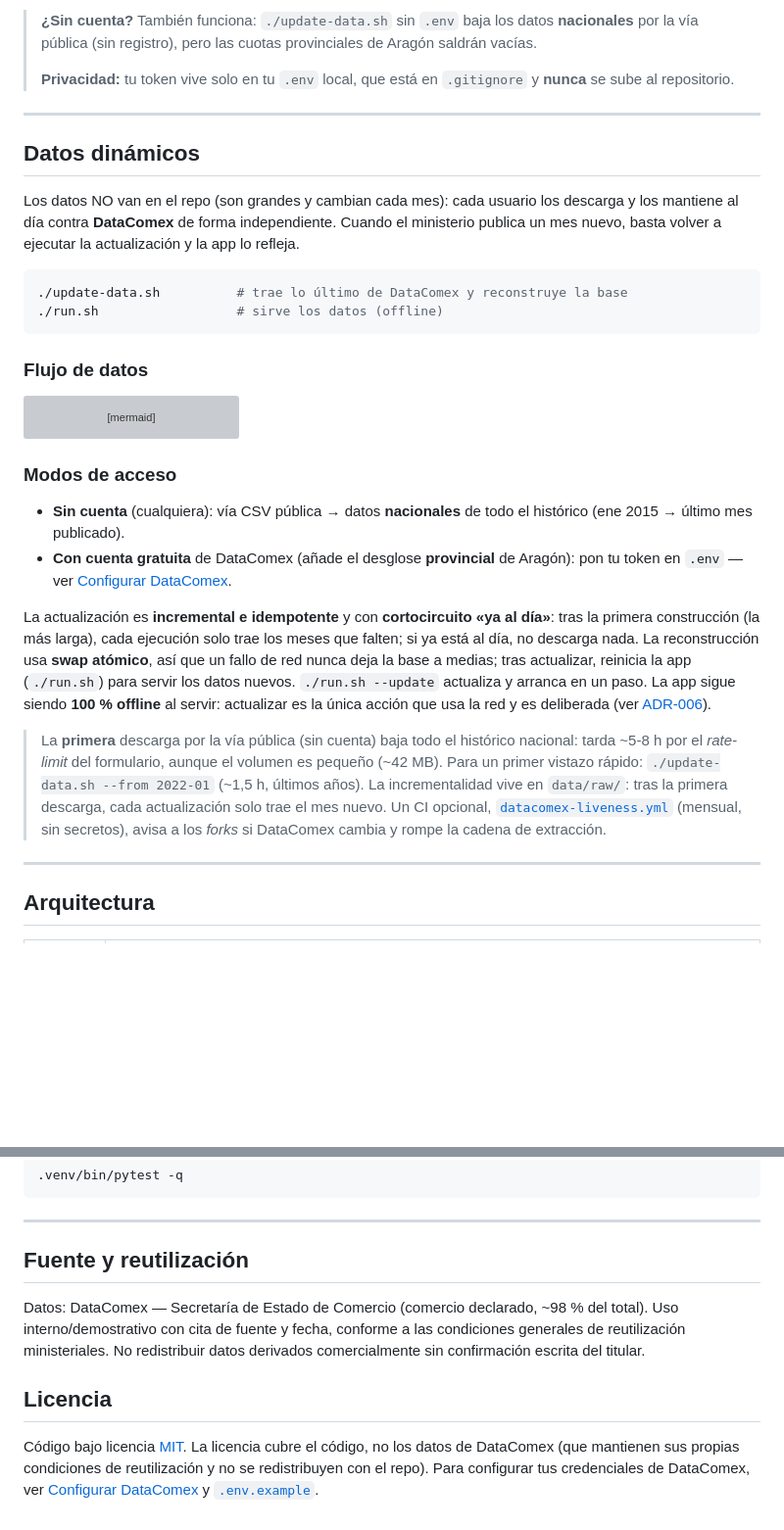
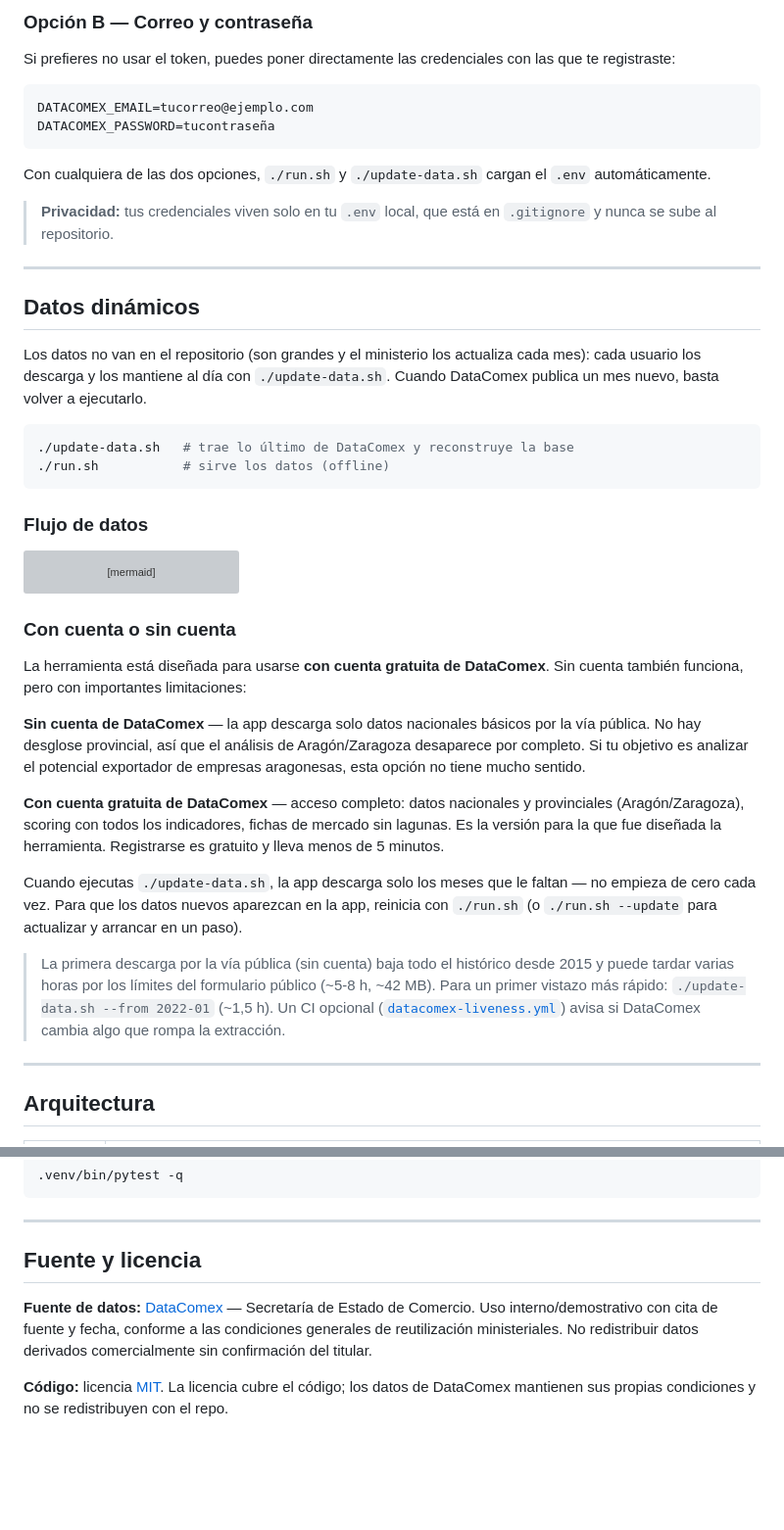
Before and after one commit to olacambraa-lgtm/brujula-export, a Markdown page: README.md, 2 parts joined by grey strips. Shown at 98% size. GitHub-like rendering; blank space fills up the shorter version; grey boxes are pictures that could not be loaded.

````diff
--- a/README.md
+++ b/README.md
@@ -75,17 +79,25 @@ Esta herramienta es el **motor**: los datos los trae cada usuario con su propia
 
-> **¿Sin cuenta?** También funciona: `./update-data.sh` sin `.env` baja los datos **nacionales** por la vía pública (sin registro), pero las cuotas provinciales de Aragón saldrán vacías.
->
-> **Privacidad:** tu token vive solo en tu `.env` local, que está en `.gitignore` y **nunca** se sube al repositorio.
+### Opción B — Correo y contraseña
+
+Si prefieres no usar el token, puedes poner directamente las credenciales con las que te registraste:
+```
+DATACOMEX_EMAIL=tucorreo@ejemplo.com
+DATACOMEX_PASSWORD=tucontraseña
+```
+
+Con cualquiera de las dos opciones, `./run.sh` y `./update-data.sh` cargan el `.env` automáticamente.
+
+> **Privacidad:** tus credenciales viven solo en tu `.env` local, que está en `.gitignore` y nunca se sube al repositorio.
 
 ---
 
 ## Datos dinámicos
 
-Los datos NO van en el repo (son grandes y cambian cada mes): cada usuario los descarga y los mantiene al día contra **DataComex** de forma independiente. Cuando el ministerio publica un mes nuevo, basta volver a ejecutar la actualización y la app lo refleja.
+Los datos no van en el repositorio (son grandes y el ministerio los actualiza cada mes): cada usuario los descarga y los mantiene al día con `./update-data.sh`. Cuando DataComex publica un mes nuevo, basta volver a ejecutarlo.
 
 ```bash
-./update-data.sh          # trae lo último de DataComex y reconstruye la base
-./run.sh                  # sirve los datos (offline)
+./update-data.sh   # trae lo último de DataComex y reconstruye la base
+./run.sh           # sirve los datos (offline)
 ```
 
 ### Flujo de datos
@@ -110,14 +122,17 @@ flowchart LR
     DB --> APP
 ```
 
-### Modos de acceso
+### Con cuenta o sin cuenta
 
-- **Sin cuenta** (cualquiera): vía CSV pública → datos **nacionales** de todo el histórico (ene 2015 → último mes publicado).
-- **Con cuenta gratuita** de DataComex (añade el desglose **provincial** de Aragón): pon tu token en `.env` — ver [Configurar DataComex](#configurar-datacomex-cuenta-y-token).
+La herramienta está diseñada para usarse **con cuenta gratuita de DataComex**. Sin cuenta también funciona, pero con importantes limitaciones:
 
-La actualización es **incremental e idempotente** y con **cortocircuito «ya al día»**: tras la primera construcción (la más larga), cada ejecución solo trae los meses que falten; si ya está al día, no descarga nada. La reconstrucción usa **swap atómico**, así que un fallo de red nunca deja la base a medias; tras actualizar, reinicia la app (`./run.sh`) para servir los datos nuevos. `./run.sh --update` actualiza y arranca en un paso. La app sigue siendo **100 % offline** al servir: actualizar es la única acción que usa la red y es deliberada (ver [ADR-006](docs/adr/ADR-006-datos-dinamicos.md)).
+**Sin cuenta de DataComex** — la app descarga solo datos nacionales básicos por la vía pública. No hay desglose provincial, así que el análisis de Aragón/Zaragoza desaparece por completo. Si tu objetivo es analizar el potencial exportador de empresas aragonesas, esta opción no tiene mucho sentido.
 
-> La **primera** descarga por la vía pública (sin cuenta) baja todo el histórico nacional: tarda ~5-8 h por el *rate-limit* del formulario, aunque el volumen es pequeño (~42 MB). Para un primer vistazo rápido: `./update-data.sh --from 2022-01` (~1,5 h, últimos años). La incrementalidad vive en `data/raw/`: tras la primera descarga, cada actualización solo trae el mes nuevo. Un CI opcional, [`datacomex-liveness.yml`](.github/workflows/datacomex-liveness.yml) (mensual, sin secretos), avisa a los *forks* si DataComex cambia y rompe la cadena de extracción.
+**Con cuenta gratuita de DataComex** — acceso completo: datos nacionales y provinciales (Aragón/Zaragoza), scoring con todos los indicadores, fichas de mercado sin lagunas. Es la versión para la que fue diseñada la herramienta. Registrarse es gratuito y lleva menos de 5 minutos.
+
+Cuando ejecutas `./update-data.sh`, la app descarga solo los meses que le faltan — no empieza de cero cada vez. Para que los datos nuevos aparezcan en la app, reinicia con `./run.sh` (o `./run.sh --update` para actualizar y arrancar en un paso).
+
+> La primera descarga por la vía pública (sin cuenta) baja todo el histórico desde 2015 y puede tardar varias horas por los límites del formulario público (~5-8 h, ~42 MB). Para un primer vistazo más rápido: `./update-data.sh --from 2022-01` (~1,5 h). Un CI opcional ([`datacomex-liveness.yml`](.github/workflows/datacomex-liveness.yml)) avisa si DataComex cambia algo que rompa la extracción.
 
 ---
 
@@ -165,10 +180,8 @@ Detalle completo (tiempos, validaciones, vías API/CSV, límites del formulario
 
 ---
 
-## Fuente y reutilización
+## Fuente y licencia
 
-Datos: DataComex — Secretaría de Estado de Comercio (comercio declarado, ~98 % del total). Uso interno/demostrativo con cita de fuente y fecha, conforme a las condiciones generales de reutilización ministeriales. No redistribuir datos derivados comercialmente sin confirmación escrita del titular.
+**Fuente de datos:** [DataComex](https://datacomex.comercio.es) — Secretaría de Estado de Comercio. Uso interno/demostrativo con cita de fuente y fecha, conforme a las condiciones generales de reutilización ministeriales. No redistribuir datos derivados comercialmente sin confirmación del titular.
 
-## Licencia
-
-Código bajo licencia [MIT](LICENSE). La licencia cubre el código, no los datos de DataComex (que mantienen sus propias condiciones de reutilización y no se redistribuyen con el repo). Para configurar tus credenciales de DataComex, ver [Configurar DataComex](#configurar-datacomex-cuenta-y-token) y [`.env.example`](.env.example).
+**Código:** licencia [MIT](LICENSE). La licencia cubre el código; los datos de DataComex mantienen sus propias condiciones y no se redistribuyen con el repo.
````
Also changed, not shown: other parts of README.md (+21 -17 lines).
